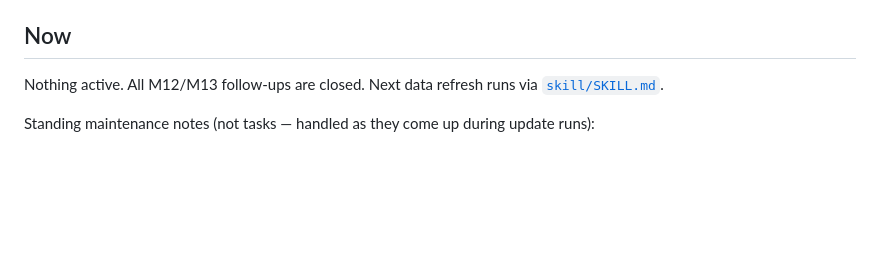
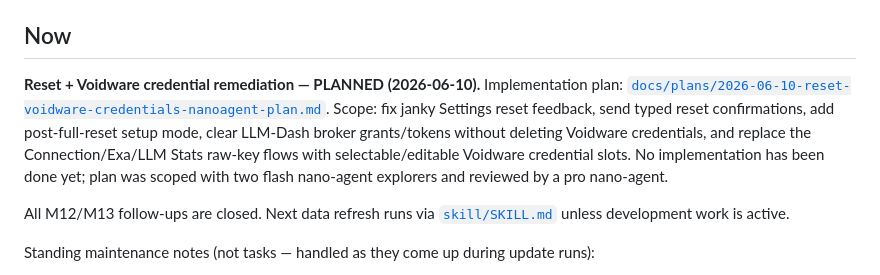
Before and after one commit to ShxdowCollective/LLM-Dash, a Markdown page: TODO.md, the part around the change. Rendered like a GitHub page; blank space fills up the shorter version.

```diff
--- a/TODO.md
+++ b/TODO.md
@@ -7,8 +7,18 @@ Use `[ ]` only for still-open work.
 
 ## Now
 
-Nothing active. All M12/M13 follow-ups are closed. Next data refresh runs via
-[`skill/SKILL.md`](skill/SKILL.md).
+**Reset + Voidware credential remediation — PLANNED (2026-06-10).**
+Implementation plan:
+[`docs/plans/2026-06-10-reset-voidware-credentials-nanoagent-plan.md`](docs/plans/2026-06-10-reset-voidware-credentials-nanoagent-plan.md).
+Scope: fix janky Settings reset feedback, send typed reset confirmations, add
+post-full-reset setup mode, clear LLM-Dash broker grants/tokens without deleting
+Voidware credentials, and replace the Connection/Exa/LLM Stats raw-key flows
+with selectable/editable Voidware credential slots. No implementation has been
+done yet; plan was scoped with two flash nano-agent explorers and reviewed by a
+pro nano-agent.
+
+All M12/M13 follow-ups are closed. Next data refresh runs via
+[`skill/SKILL.md`](skill/SKILL.md) unless development work is active.
 
 Standing maintenance notes (not tasks — handled as they come up during update
 runs):
```
Also changed, not shown: LOGBOOK.md (+40 -0 lines).
